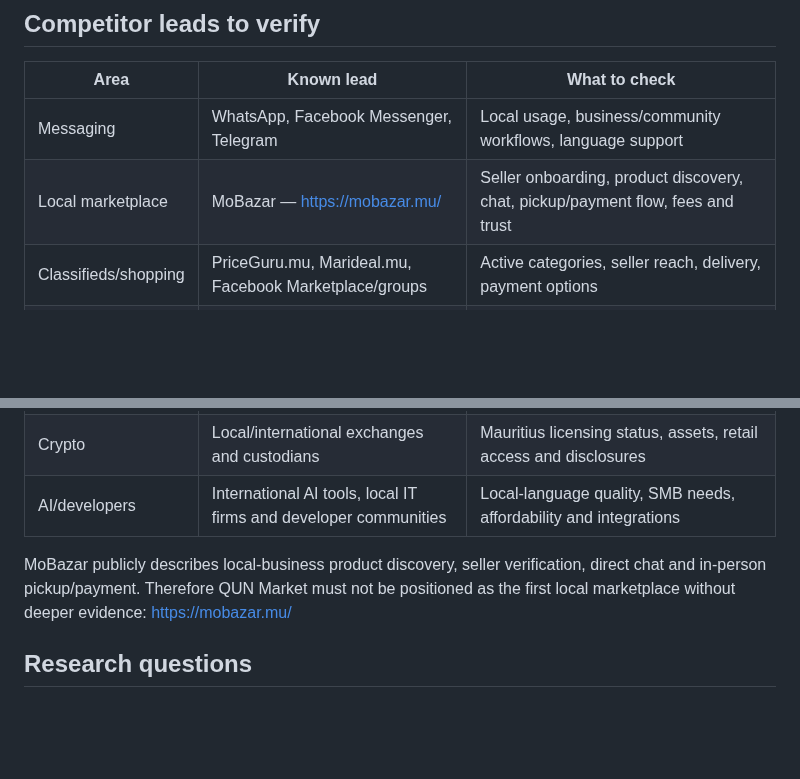
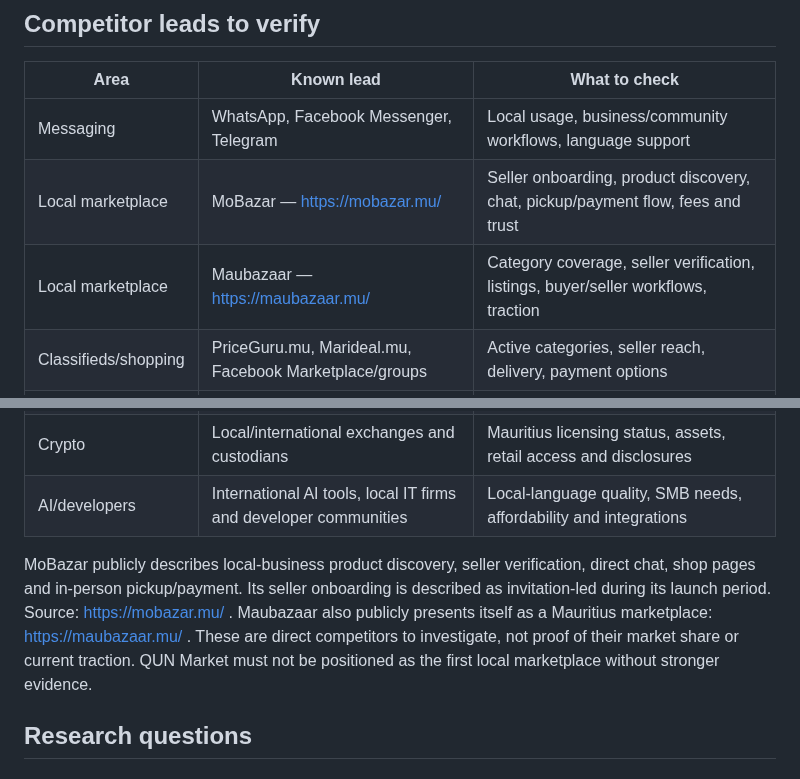
Before and after one commit to Serega40in/QUN, a Markdown page: docs/mauritius/MARKET_RESEARCH.md, 2 parts joined by grey strips. Rendered like a GitHub page; blank space fills up the shorter version.

Commit message:
research: add verified Mauritius marketplace leads

```diff
--- a/docs/mauritius/MARKET_RESEARCH.md
+++ b/docs/mauritius/MARKET_RESEARCH.md
@@ -12,13 +12,14 @@ Research status: initial desk research, not a completed market audit. Last check
 |---|---|---|
 | Messaging | WhatsApp, Facebook Messenger, Telegram | Local usage, business/community workflows, language support |
 | Local marketplace | MoBazar — https://mobazar.mu/ | Seller onboarding, product discovery, chat, pickup/payment flow, fees and trust |
+| Local marketplace | Maubazaar — https://maubazaar.mu/ | Category coverage, seller verification, listings, buyer/seller workflows, traction |
 | Classifieds/shopping | PriceGuru.mu, Marideal.mu, Facebook Marketplace/groups | Active categories, seller reach, delivery, payment options |
 | Social media | Facebook, Instagram, TikTok | Business discovery and community practices |
 | Payments | Local banks, payment gateways and mobile payment products | Merchant onboarding, settlement, fees and integration access |
 | Crypto | Local/international exchanges and custodians | Mauritius licensing status, assets, retail access and disclosures |
 | AI/developers | International AI tools, local IT firms and developer communities | Local-language quality, SMB needs, affordability and integrations |
 
-MoBazar publicly describes local-business product discovery, seller verification, direct chat and in-person pickup/payment. Therefore QUN Market must not be positioned as the first local marketplace without deeper evidence: https://mobazar.mu/
+MoBazar publicly describes local-business product discovery, seller verification, direct chat, shop pages and in-person pickup/payment. Its seller onboarding is described as invitation-led during its launch period. Source: https://mobazar.mu/ . Maubazaar also publicly presents itself as a Mauritius marketplace: https://maubazaar.mu/ . These are direct competitors to investigate, not proof of their market share or current traction. QUN Market must not be positioned as the first local marketplace without stronger evidence.
 
 ## Research questions
 ### Residents
```
